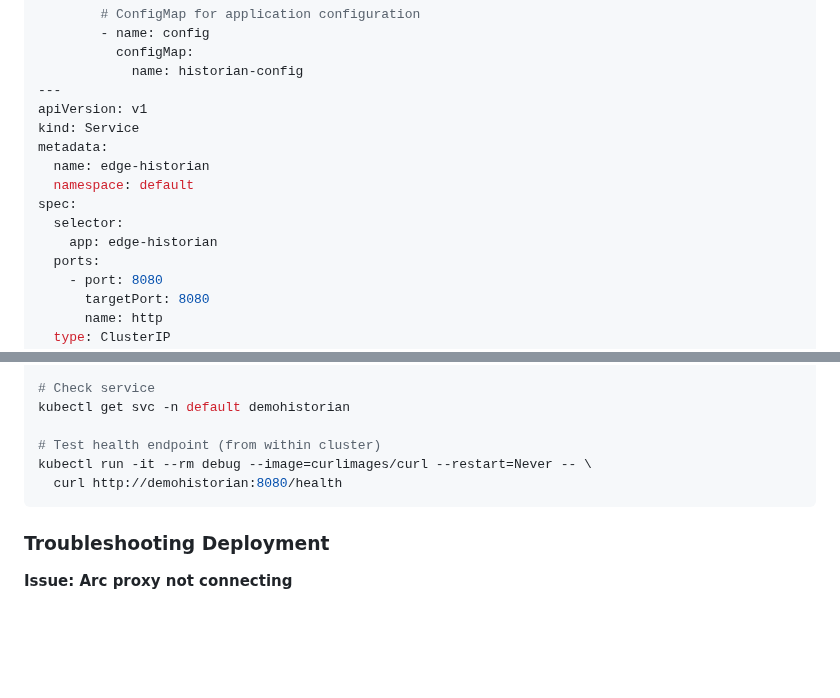
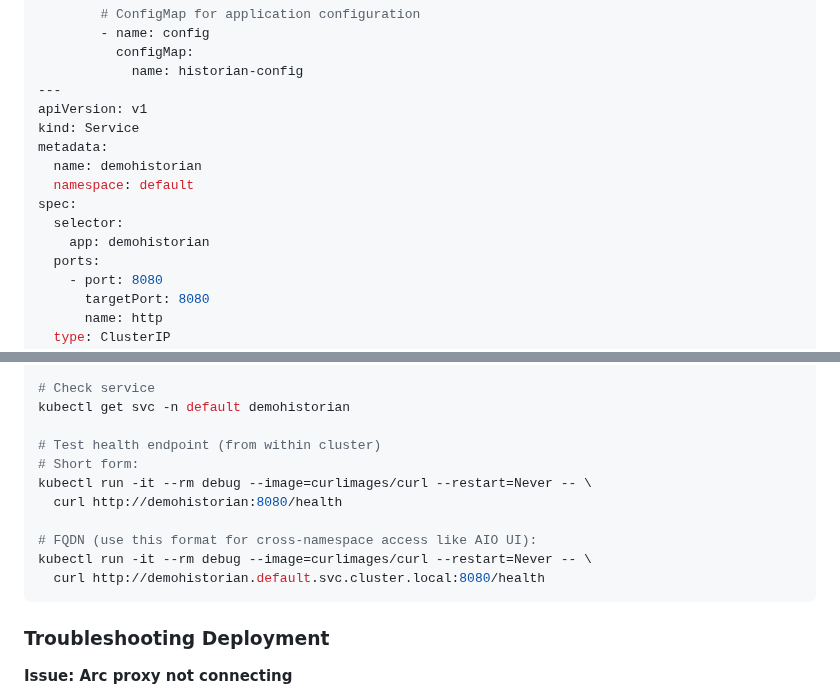
Before and after one commit to BillmanH/learn-iot, a Markdown page: iotopps/demohistorian/edge_historian.md, 2 parts joined by grey strips. Drawn GitHub-style; blank space fills up the shorter version.

````diff
--- a/iotopps/demohistorian/edge_historian.md
+++ b/iotopps/demohistorian/edge_historian.md
@@ -605,11 +605,11 @@ spec:
 apiVersion: v1
 kind: Service
 metadata:
-  name: edge-historian
+  name: demohistorian
   namespace: default
 spec:
   selector:
-    app: edge-historian
+    app: demohistorian
   ports:
     - port: 8080
       targetPort: 8080
@@ -704,8 +704,13 @@ kubectl logs -n default -l app=demohistorian -c postgres
 kubectl get svc -n default demohistorian
 
 # Test health endpoint (from within cluster)
+# Short form:
 kubectl run -it --rm debug --image=curlimages/curl --restart=Never -- \
   curl http://demohistorian:8080/health
+
+# FQDN (use this format for cross-namespace access like AIO UI):
+kubectl run -it --rm debug --image=curlimages/curl --restart=Never -- \
+  curl http://demohistorian.default.svc.cluster.local:8080/health
 ```
 
 ### Troubleshooting Deployment
````
Also changed, not shown: other parts of iotopps/demohistorian/edge_historian.md (+14 -7 lines).
